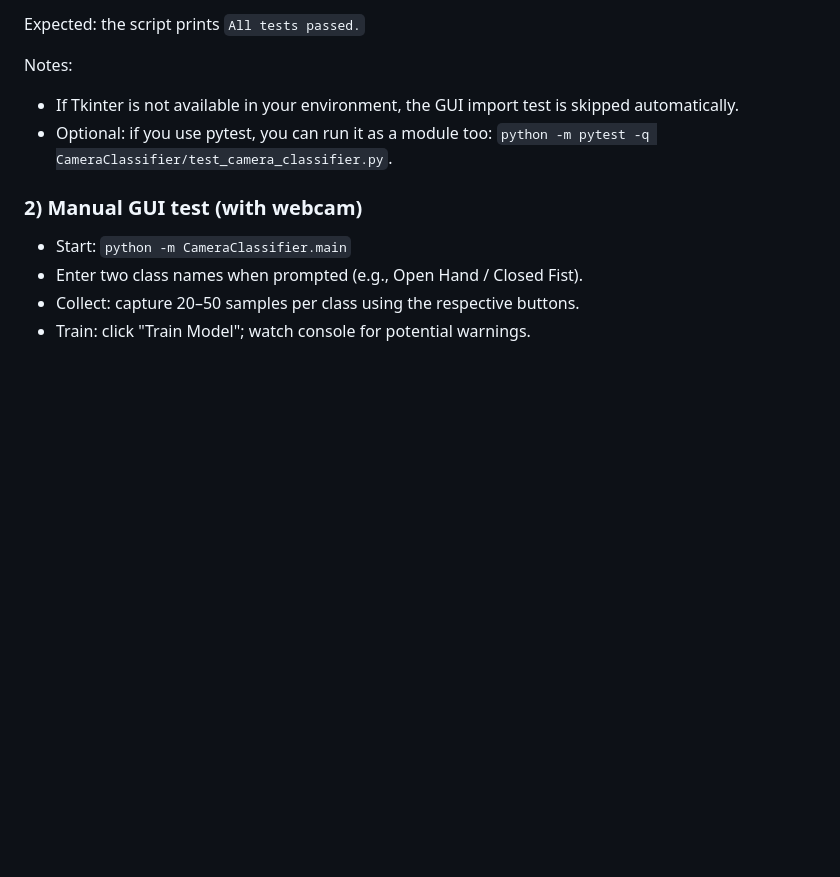
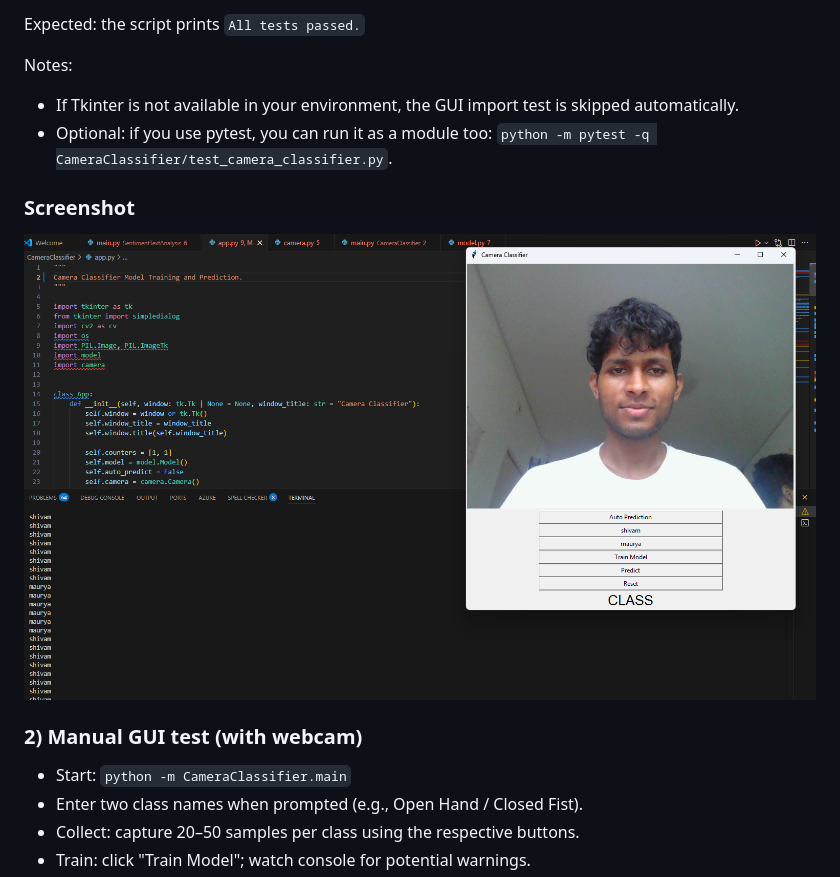
Before and after one commit to shivam1245/Python-AI-Projects, a Markdown page: CameraClassifier/README.md, the part around the change. Drawn GitHub-style; pictures changed too: CameraClassifier/image.png (added); blank space fills up the shorter version.

Commit message:
feat: Add Screenshot

```diff
--- a/CameraClassifier/README.md
+++ b/CameraClassifier/README.md
@@ -153,6 +153,8 @@ Notes:
 - If Tkinter is not available in your environment, the GUI import test is skipped automatically.
 - Optional: if you use pytest, you can run it as a module too: `python -m pytest -q CameraClassifier/test_camera_classifier.py`.
 
+### Screenshot
+![Prediction](image.png)
 ### 2) Manual GUI test (with webcam)
 - Start: `python -m CameraClassifier.main`
 - Enter two class names when prompted (e.g., Open Hand / Closed Fist).
```
Also changed, not shown: 1 other file.
